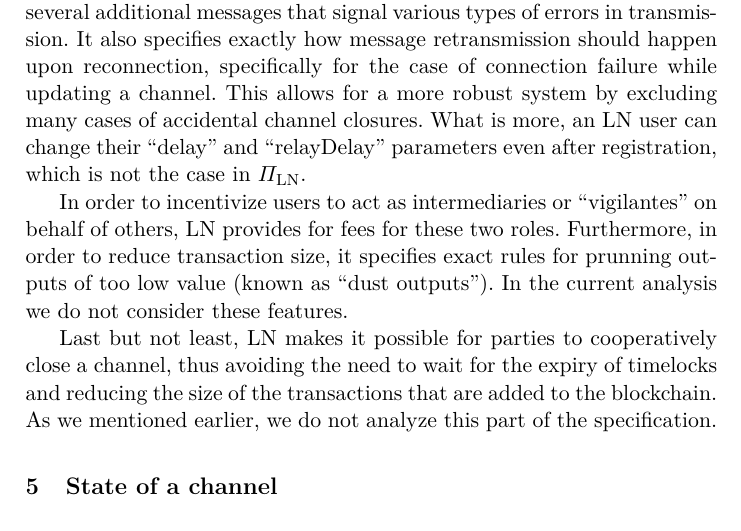
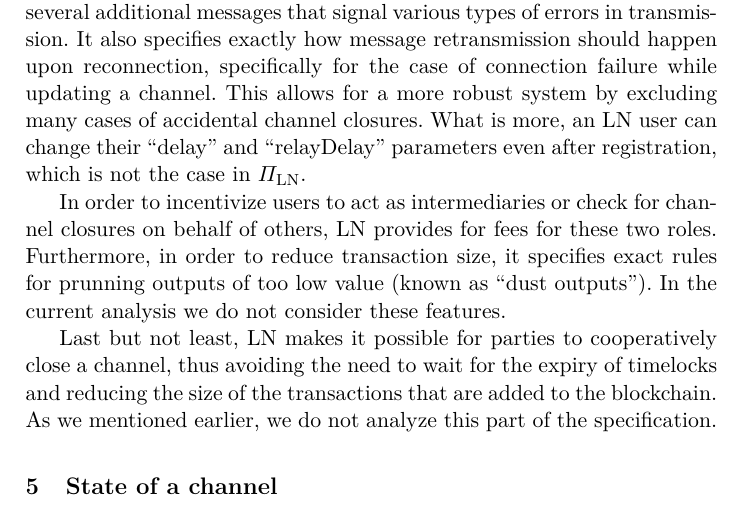
Before and after one commit to OrfeasLitos/PaymentChannels, a LaTeX paper (src/paymentChannels.tex, which reads src/protdescr.tex): part of page 8 of 67, cut so that both start at the same text. Compiled offline with pdfLaTeX.

Commit message:
Rephrase vigilante for clarity

```diff
--- a/src/protdescr.tex
+++ b/src/protdescr.tex
@@ -27,11 +27,11 @@
     ``delay'' and ``relayDelay'' parameters even after registration, which is
     not the case in $\Pi_{\mathrm{LN}}$.
 
-    In order to incentivize users to act as intermediaries or ``vigilantes'' on
-    behalf of others, LN provides for fees for these two roles. Furthermore, in
-    order to reduce transaction size, it specifies exact rules for prunning
-    outputs of too low value (known as ``dust outputs''). In the current
-    analysis we do not consider these features.
+    In order to incentivize users to act as intermediaries or check for channel
+    closures on behalf of others, LN provides for fees for these two roles.
+    Furthermore, in order to reduce transaction size, it specifies exact rules
+    for prunning outputs of too low value (known as ``dust outputs''). In the
+    current analysis we do not consider these features.
 
     Last but not least, LN makes it possible for parties to cooperatively close
     a channel, thus avoiding the need to wait for the expiry of timelocks and
```
